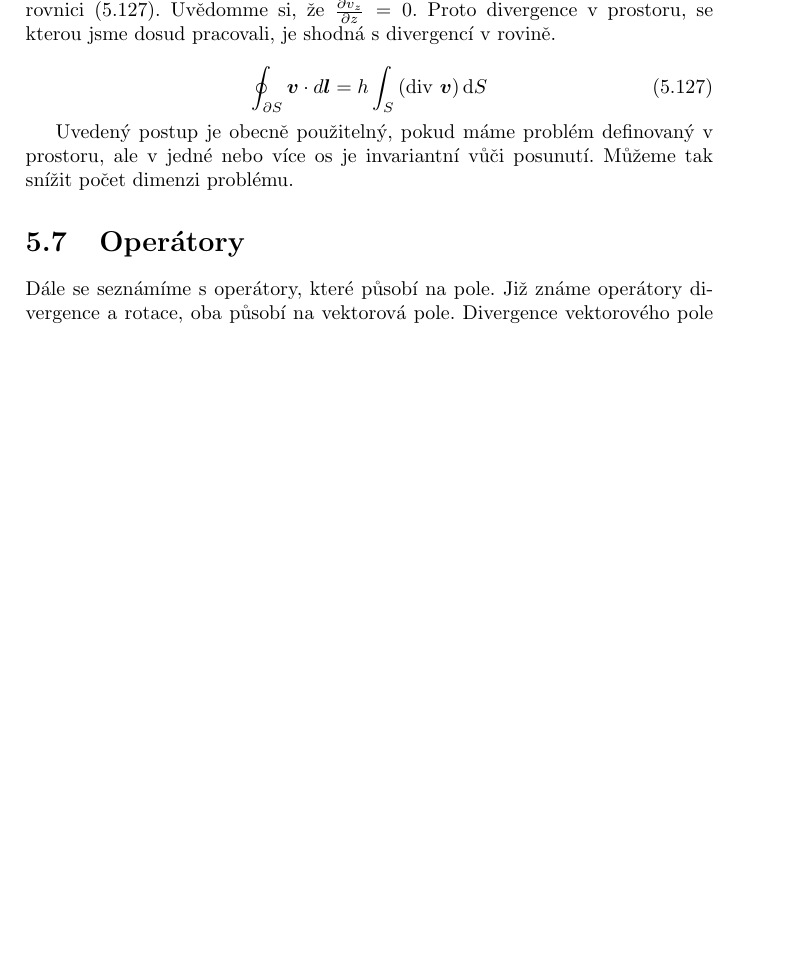
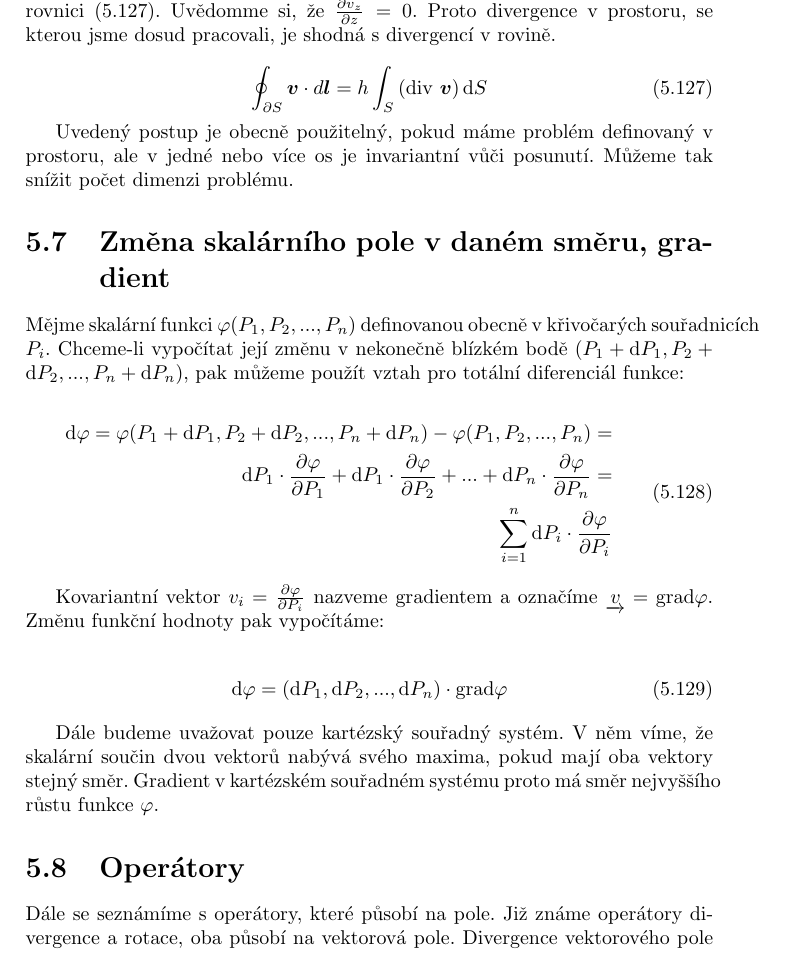
Before and after one commit to LezakPetr/poisson, a LaTeX thesis (poisson.tex, which reads ch_popis_velicin_v_prostoru.tex): part of page 49 of 87 before the commit and part of page 49 of 89 after it, cut so that both start at the same text, the shorter picture padded with empty space. Compiled offline with pdfLaTeX.

Commit message:
Gradient

```diff
--- a/ch_popis_velicin_v_prostoru.tex
+++ b/ch_popis_velicin_v_prostoru.tex
@@ -1755,6 +1755,31 @@ Proto divergence v prostoru, se kterou jsme dosud pracovali, je shodná s diverg
 Uvedený postup je obecně použitelný, pokud máme problém definovaný v prostoru, ale v jedné nebo více os je invariantní vůči posunutí. Můžeme tak snížit
 počet dimenzi problému.
 
+\section{Změna skalárního pole v~daném směru, gradient}
+
+Mějme skalární funkci \(\varphi(P_1, P_2, ..., P_n)\) definovanou obecně v~křivočarých souřadnicích \(P_i\). Chceme-li vypočítat její změnu v~nekonečně blízkém bodě \((P_1 + \mathrm{d}P_1, P_2 + \mathrm{d}P_2, ..., P_n + \mathrm{d}P_n)\), pak
+můžeme použít vztah pro totální diferenciál funkce:
+
+\begin{equation}
+\begin{split}
+\mathrm{d} \varphi = \varphi(P_1 + \mathrm{d}P_1, P_2 + \mathrm{d}P_2, ..., P_n + \mathrm{d}P_n) - \varphi(P_1, P_2, ..., P_n) = \\
+\mathrm{d}P_1 \cdot \frac{\partial \varphi}{\partial P_1} + \mathrm{d}P_1 \cdot \frac{\partial \varphi}{\partial P_2} +
+... + \mathrm{d}P_n \cdot \frac{\partial \varphi}{\partial P_n} = \\
+\sum_{i=1}^n \mathrm{d}P_i \cdot \frac{\partial \varphi}{\partial P_i}
+\end{split}
+\end{equation}
+
+Kovariantní vektor \(v_i = \frac{\partial \varphi}{\partial P_i}\) nazveme gradientem a~označíme \(\kovarvect{v} = \grad{\varphi}\). Změnu funkční hodnoty pak vypočítáme:
+
+\begin{equation}
+\begin{split}
+\mathrm{d}\varphi = (\mathrm{d}P_1, \mathrm{d}P_2, ..., \mathrm{d}P_n) \cdot \grad{\varphi}
+\end{split}
+\end{equation}
+
+Dále budeme uvažovat pouze kartézský souřadný systém. V~něm víme, že skalární součin dvou vektorů nabývá svého maxima, pokud
+mají oba vektory stejný směr. Gradient v~kartézském souřadném systému proto má směr nejvyššího růstu funkce \(\varphi\).
+
 
 \section{Operátory}
 
```
Also changed, not shown: ch_fyzikalni_jevy.tex (added, +14 -0 lines), poisson.tex (+1 -0 lines).
